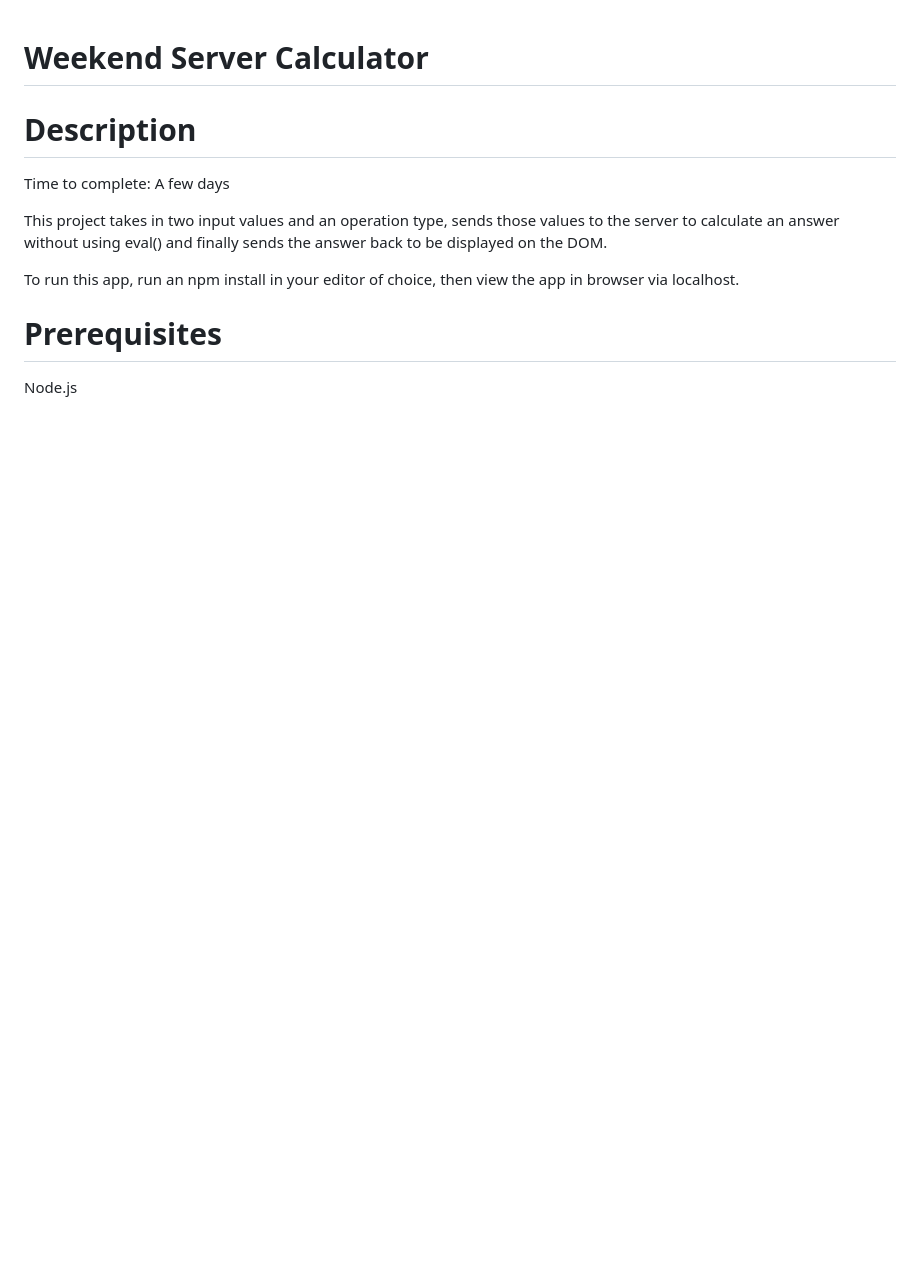
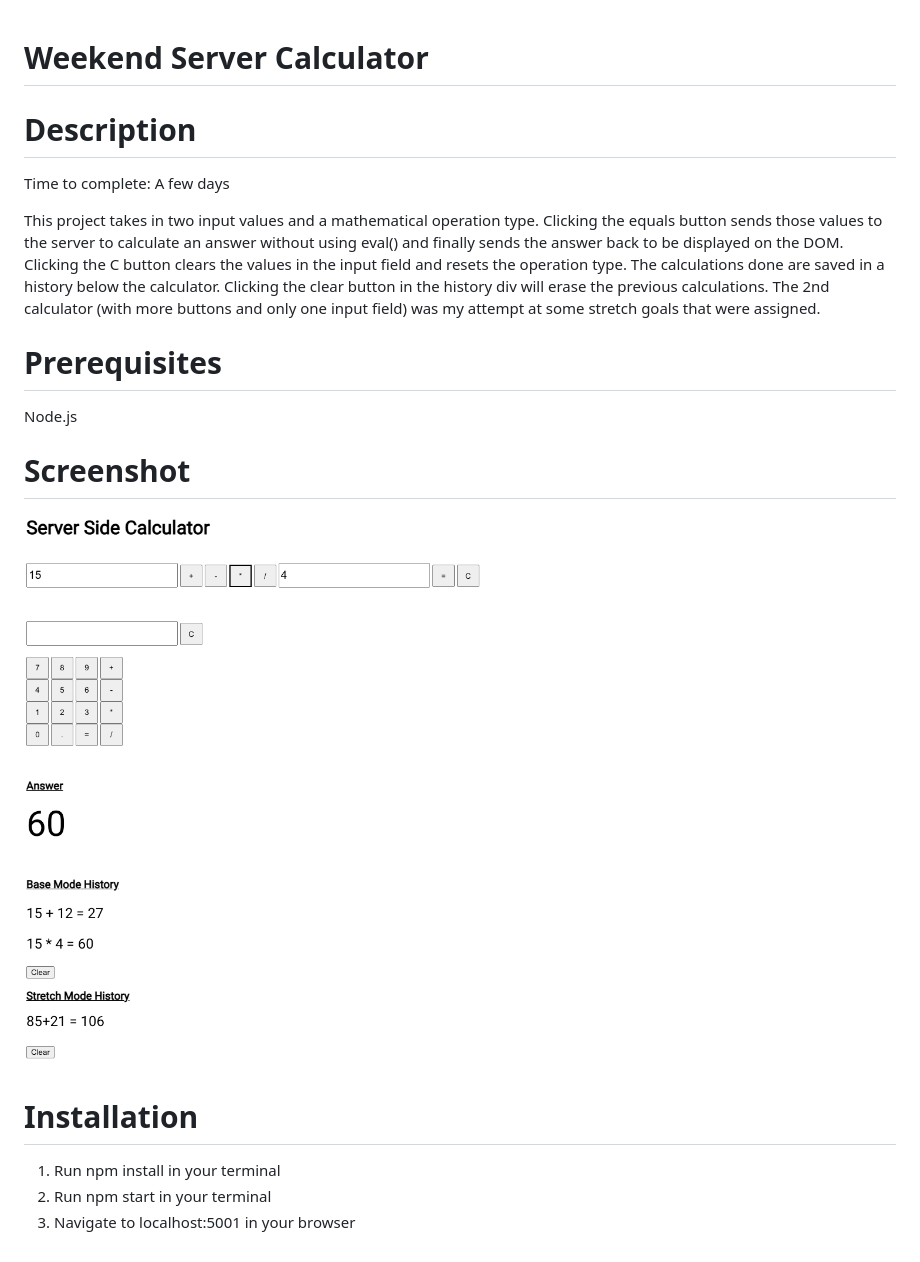
Before and after one commit to erichengler/weekend-server-calculator, a Markdown page: README.md, the part around the change. Drawn GitHub-style; pictures changed too: images/finished-preview.png (added); blank space fills up the shorter version.

Commit message:
added more to the readme

```diff
--- a/README.md
+++ b/README.md
@@ -4,13 +4,18 @@
 
 Time to complete: A few days
 
-This project takes in two input values and an operation type, sends
-those values to the server to calculate an answer without using
-eval() and finally sends the answer back to be displayed on the DOM.
-
-To run this app, run an npm install in your editor of choice, then
-view the app in browser via localhost.
+This project takes in two input values and a mathematical operation type. Clicking the equals button sends those values to the server to calculate an answer without using eval() and finally sends the answer back to be displayed on the DOM. Clicking the C button clears the values in the input field and resets the operation type. The calculations done are saved in a history below the calculator. Clicking the clear button in the history div will erase the previous calculations. The 2nd calculator (with more buttons and only one input field) was my attempt at some stretch goals that were assigned.
 
 # Prerequisites
 
 Node.js
+
+# Screenshot
+
+![Preview](./images/finished-preview.png)
+
+# Installation
+
+1. Run npm install in your terminal
+2. Run npm start in your terminal
+3. Navigate to localhost:5001 in your browser
```
